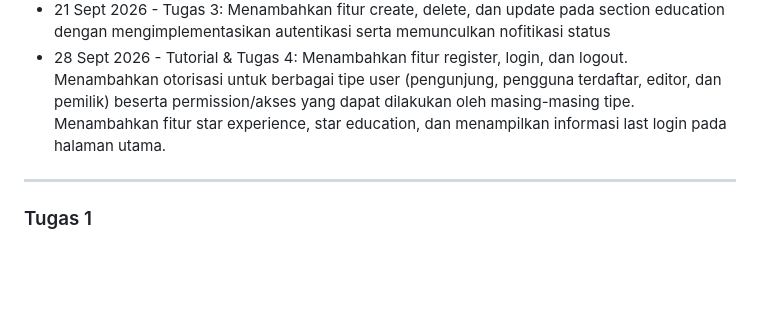
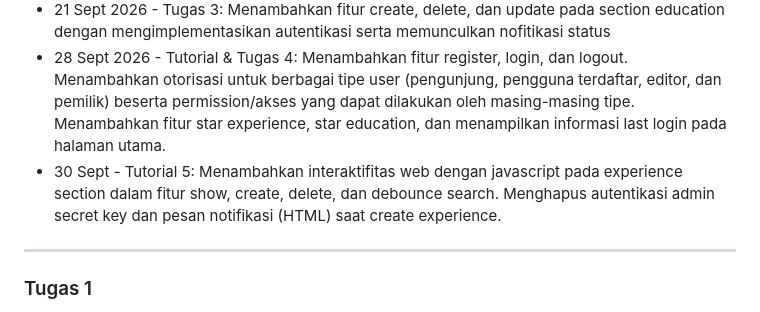
Before and after one commit to zakirdpradana/myportofolio, a Markdown page: README.md, the part around the change. Rendered like a GitHub page; blank space fills up the shorter version.

Commit message:
docs: add project progress (Tutorial 5)

```diff
--- a/README.md
+++ b/README.md
@@ -20,6 +20,7 @@ Proyek ini adalah sebuah website portofolio pribadi yang dibangun secara bertaha
 - 16 Sept 2026 - Tutorial 3: Menambahkan fitur create, search, dan delete pada section experience serta mengimplementasikan autentikasi saat create/delete
 - 21 Sept 2026 - Tugas 3: Menambahkan fitur create, delete, dan update pada section education dengan mengimplementasikan autentikasi serta memunculkan nofitikasi status
 - 28 Sept 2026 - Tutorial & Tugas 4: Menambahkan fitur register, login, dan logout. Menambahkan otorisasi untuk berbagai tipe user (pengunjung, pengguna terdaftar, editor, dan pemilik) beserta permission/akses yang dapat dilakukan oleh masing-masing tipe. Menambahkan fitur star experience, star education, dan menampilkan informasi last login pada halaman utama.
+- 30 Sept - Tutorial 5: Menambahkan interaktifitas web dengan javascript pada experience section dalam fitur show, create, delete, dan debounce search. Menghapus autentikasi admin secret key dan pesan notifikasi (HTML) saat create experience.
 
 ---
 
```
